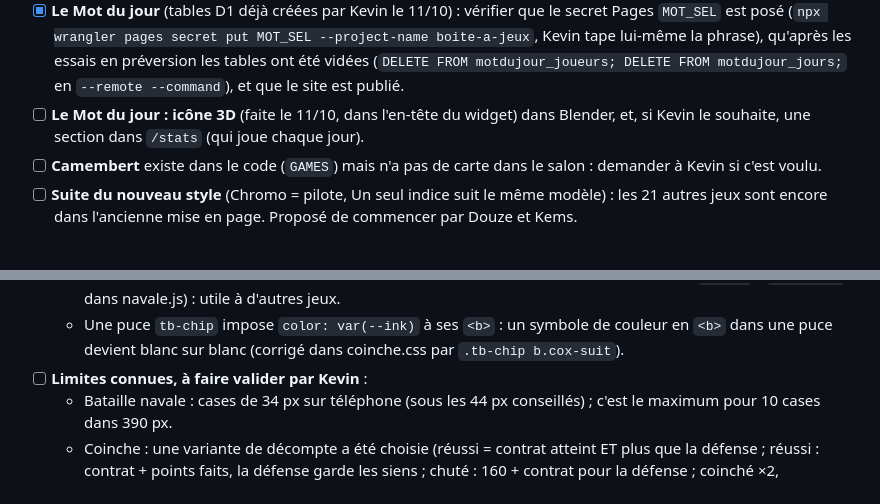
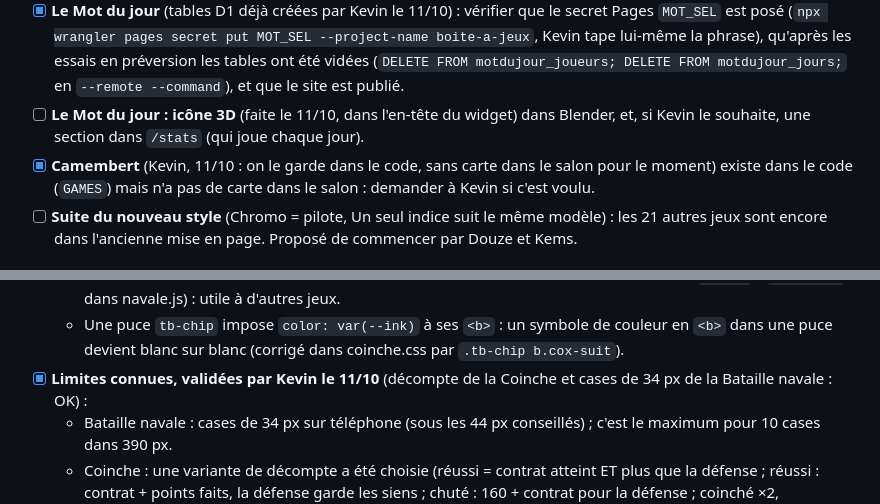
Before and after one commit to KevinDSM/boite-a-jeux, a Markdown page: CLAUDE.md, 2 parts joined by grey strips. Drawn GitHub-style.

Commit message:
CLAUDE.md : Camembert gardé sans carte, décompte de la Coinche et cases de la Bataille navale validés par Kevin
Co-Authored-By: Claude Opus 5.5 <noreply@anthropic.com>

```diff
--- a/CLAUDE.md
+++ b/CLAUDE.md
@@ -19,7 +19,7 @@ Demander à Kevin ce qui est déjà fait, cocher ici au fur et à mesure, puis s
 - [x] **Un seul indice : icône 3D** dans Blender (`icon_unseulindice()` dans `tools/icons/`, puis `export_web.py` → `icons/web/unseulindice.webp`). En attendant, la carte du salon affiche le dessin plat `.usi-art`.
 - [x] **Le Mot du jour** (tables D1 déjà créées par Kevin le 11/10) : vérifier que le secret Pages `MOT_SEL` est posé (`npx wrangler pages secret put MOT_SEL --project-name boite-a-jeux`, Kevin tape lui-même la phrase), qu'après les essais en préversion les tables ont été vidées (`DELETE FROM motdujour_joueurs; DELETE FROM motdujour_jours;` en `--remote --command`), et que le site est publié.
 - [ ] **Le Mot du jour : icône 3D** (faite le 11/10, dans l'en-tête du widget) dans Blender, et, si Kevin le souhaite, une section dans `/stats` (qui joue chaque jour).
-- [ ] **Camembert** existe dans le code (`GAMES`) mais n'a pas de carte dans le salon : demander à Kevin si c'est voulu.
+- [x] **Camembert** (Kevin, 11/10 : on le garde dans le code, sans carte dans le salon pour le moment) existe dans le code (`GAMES`) mais n'a pas de carte dans le salon : demander à Kevin si c'est voulu.
 - [ ] **Suite du nouveau style** (Chromo = pilote, Un seul indice suit le même modèle) : les 21 autres jeux sont encore dans l'ancienne mise en page. Proposé de commencer par Douze et Kems.
 
 ## À faire à la passation : Menteur, Bataille navale, Coinche (laissé par la session cloud du 11/10/2026)
@@ -41,7 +41,7 @@ Trois jeux de salon sur la table commune, une branche par jeu, chacune partie de
   - Le chargeur d'image 3D facultative (précharger `img/<jeu>/<objet>.webp`, relancer le rendu s'il arrive, dessin CSS en secours) est refait dans chaque jeu : en faire un `tbImg()` commun.
   - Ne pas reconstruire l'affichage pendant que le doigt est posé (placement des bateaux : `nvDown` / `nvPending` dans navale.js) : utile à d'autres jeux.
   - Une puce `tb-chip` impose `color: var(--ink)` à ses `<b>` : un symbole de couleur en `<b>` dans une puce devient blanc sur blanc (corrigé dans coinche.css par `.tb-chip b.cox-suit`).
-- [ ] **Limites connues, à faire valider par Kevin** :
+- [x] **Limites connues, validées par Kevin le 11/10** (décompte de la Coinche et cases de 34 px de la Bataille navale : OK) :
   - Bataille navale : cases de 34 px sur téléphone (sous les 44 px conseillés) ; c'est le maximum pour 10 cases dans 390 px.
   - Coinche : une variante de décompte a été choisie (réussi = contrat atteint ET plus que la défense ; réussi : contrat + points faits, la défense garde les siens ; chuté : 160 + contrat pour la défense ; coinché ×2, surcoinché ×4 ; capot 250). Elle est expliquée dans les règles du jeu ; demander si les amis comptent autrement.
   - Le mode PeerJS (hors pages.dev, l'hôte fait tourner la partie) n'a pas été testé pour ces trois jeux : tout a été testé en mode serveur.
```
